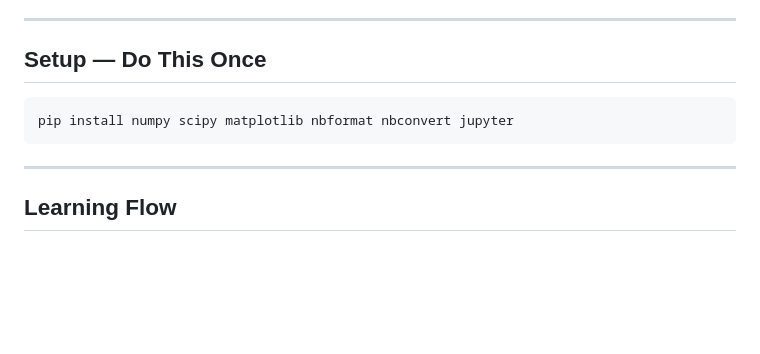
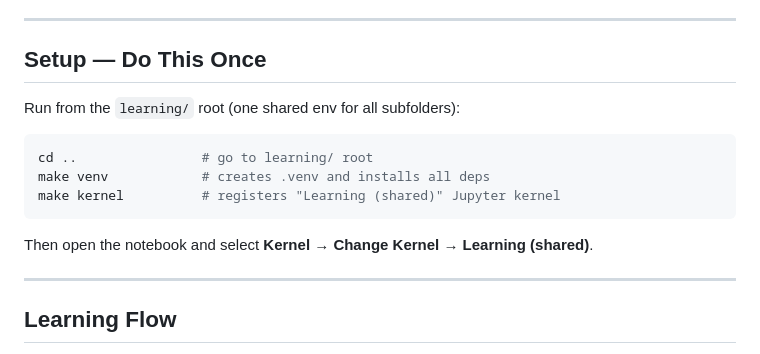
Before and after one commit to ylnhari/ml-scratchpad, a Markdown page: turbo-quant/README.md, the part around the change. Rendered like a GitHub page; blank space fills up the shorter version.

Commit message:
docs (readme.md) : Documentation update.

````diff
--- a/turbo-quant/README.md
+++ b/turbo-quant/README.md
@@ -20,9 +20,15 @@ By the end of this path you will be able to answer:
 
 ## Setup — Do This Once
 
+Run from the `learning/` root (one shared env for all subfolders):
+
 ```bash
-pip install numpy scipy matplotlib nbformat nbconvert jupyter
+cd ..                # go to learning/ root
+make venv            # creates .venv and installs all deps
+make kernel          # registers "Learning (shared)" Jupyter kernel
 ```
+
+Then open the notebook and select **Kernel → Change Kernel → Learning (shared)**.
 
 ---
 
````
Also changed, not shown: README.md (added, +51 -0 lines), attention-transformer/README.md (+7 -3 lines).
